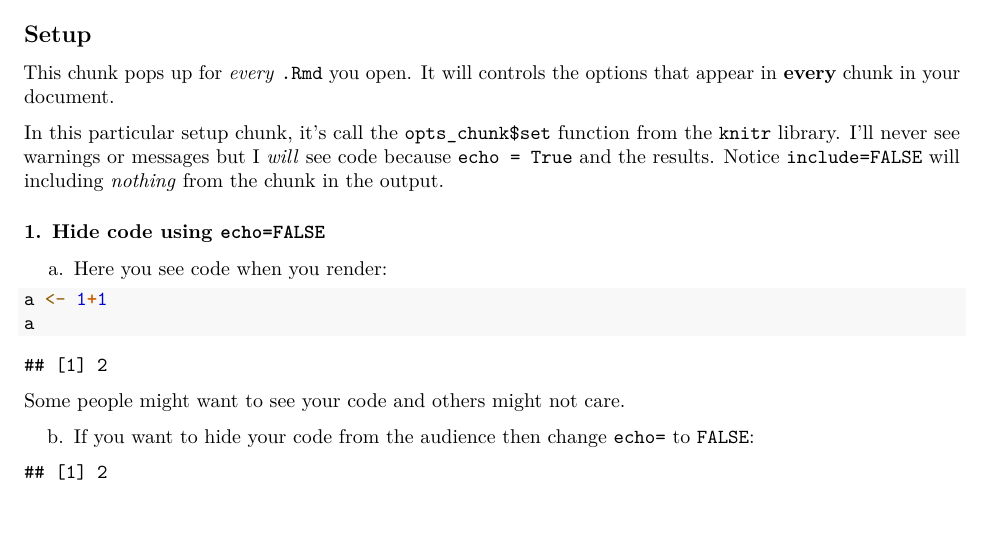
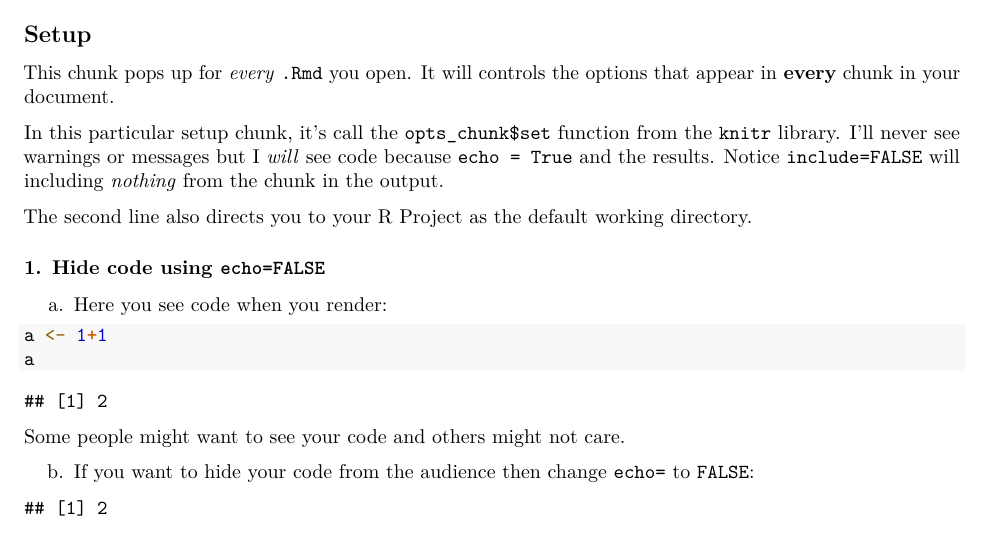
Before and after one commit to CLU-PSYC562-2018/practice, an R Markdown document (04-class-practice/R Markdown Tips.Rmd): part of page 1 of 6, cut so that both start at the same text. Rendered offline with R 4.5, knitr and Pandoc, then LaTeX, with nearby package versions.

Commit message:
discussion of knitr default wd

```diff
--- a/04-class-practice/R Markdown Tips.Rmd
+++ b/04-class-practice/R Markdown Tips.Rmd
@@ -22,6 +22,7 @@ knitr::opts_chunk$set(echo = TRUE, message = FALSE, warning = FALSE)
 
 In this particular setup chunk, it's call the `opts_chunk$set` function from the `knitr` library. I'll never see warnings or messages but I _will_ see code because `echo = True` and the results.  Notice `include=FALSE` will including _nothing_ from the chunk in the output.
 
+The second line also directs you to your R Project as the default working directory.
 
 ### 1. Hide code using `echo=FALSE`
 
```
